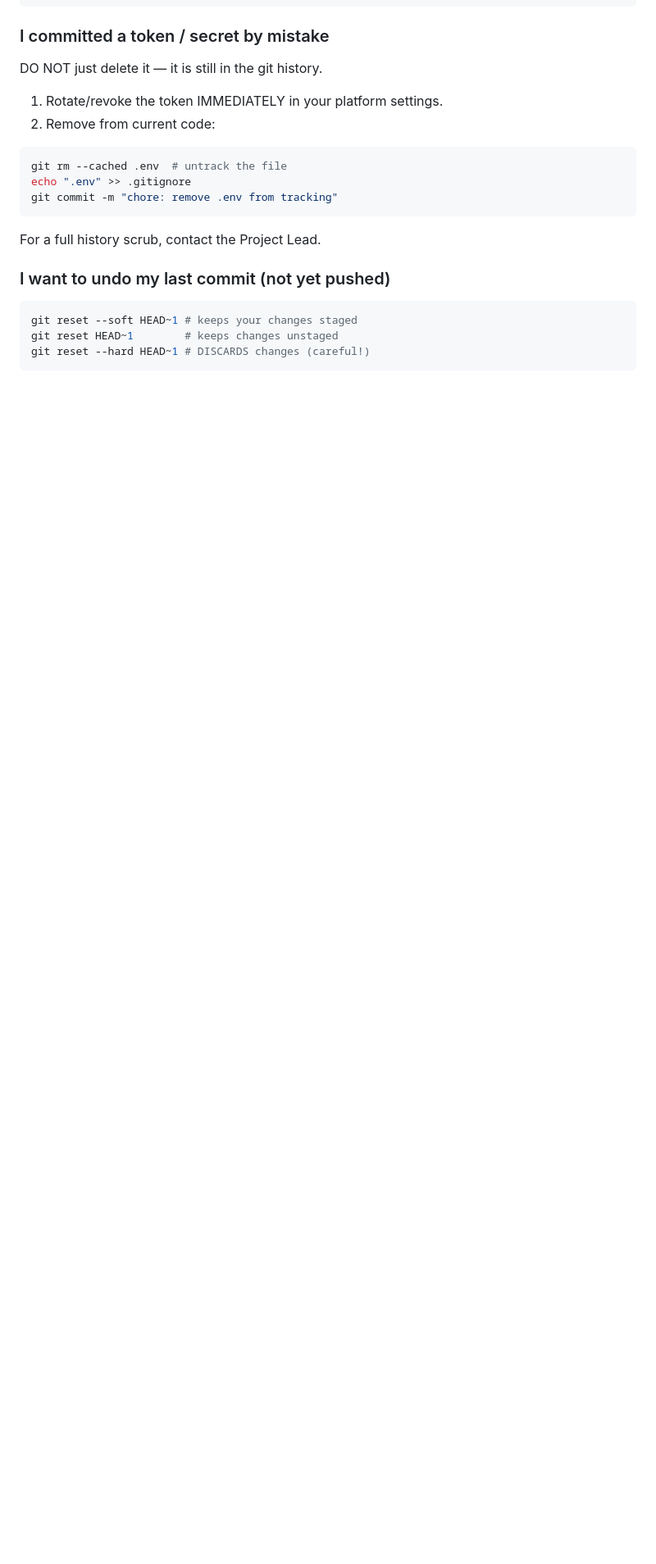
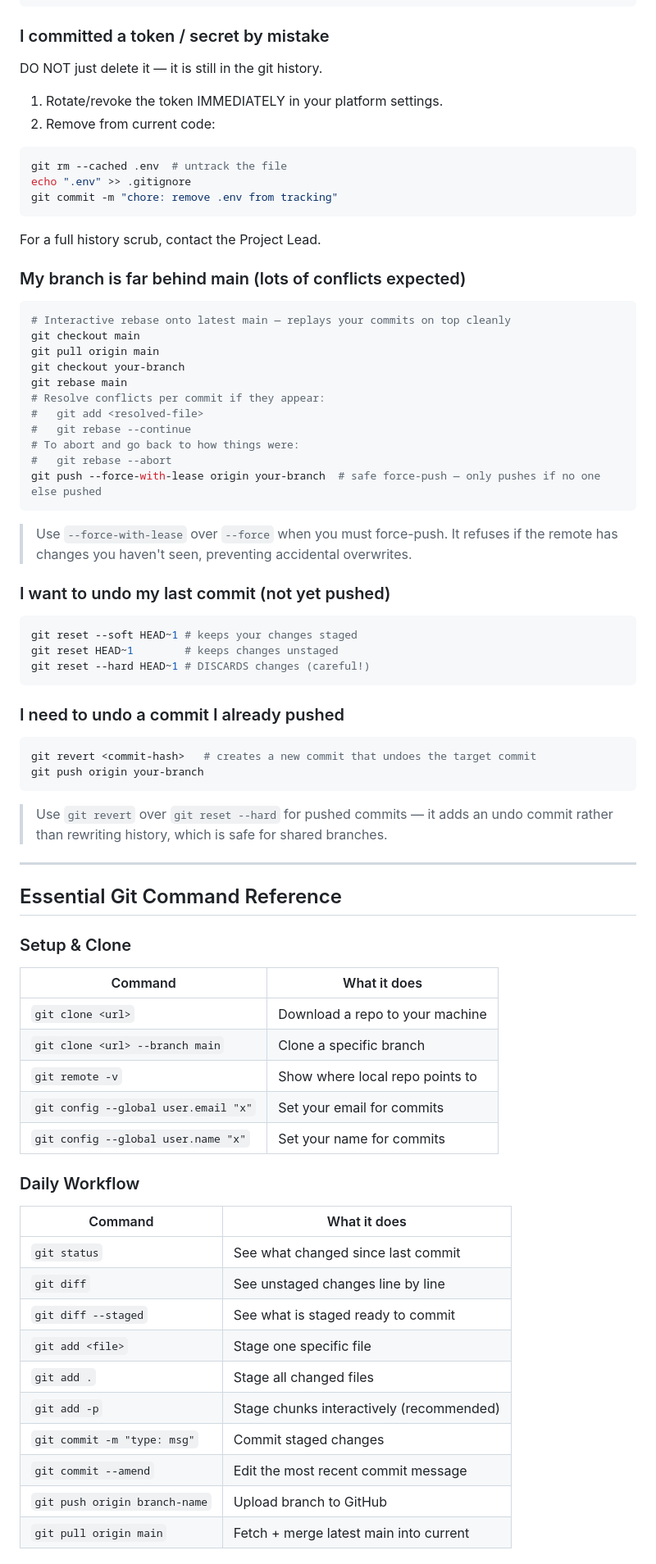
Before and after one commit to Quant-IQ/quantiq, a Markdown page: CONTRIBUTING.md, the part around one of its changes. Shown at 82% size. Rendered like a GitHub page; blank space fills up the shorter version.

Commit message:
doc: Updated CONTRIBUTING.md as per suggestions by atharv

````diff
--- a/CONTRIBUTING.md
+++ b/CONTRIBUTING.md
@@ -203,6 +248,24 @@ git commit -m "chore: remove .env from tracking"
 
 For a full history scrub, contact the Project Lead.
 
+### My branch is far behind main (lots of conflicts expected)
+
+```bash
+# Interactive rebase onto latest main — replays your commits on top cleanly
+git checkout main
+git pull origin main
+git checkout your-branch
+git rebase main
+# Resolve conflicts per commit if they appear:
+#   git add <resolved-file>
+#   git rebase --continue
+# To abort and go back to how things were:
+#   git rebase --abort
+git push --force-with-lease origin your-branch  # safe force-push — only pushes if no one else pushed
+```
+
+> Use `--force-with-lease` over `--force` when you must force-push. It refuses if the remote has changes you haven't seen, preventing accidental overwrites.
+
 ### I want to undo my last commit (not yet pushed)
 
 ```bash
@@ -210,3 +273,42 @@ git reset --soft HEAD~1 # keeps your changes staged
 git reset HEAD~1        # keeps changes unstaged
 git reset --hard HEAD~1 # DISCARDS changes (careful!)
 ```
+
+### I need to undo a commit I already pushed
+
+```bash
+git revert <commit-hash>   # creates a new commit that undoes the target commit
+git push origin your-branch
+```
+
+> Use `git revert` over `git reset --hard` for pushed commits — it adds an undo commit rather than rewriting history, which is safe for shared branches.
+
+---
+
+## Essential Git Command Reference
+
+### Setup & Clone
+
+| Command | What it does |
+| --- | --- |
+| `git clone <url>` | Download a repo to your machine |
+| `git clone <url> --branch main` | Clone a specific branch |
+| `git remote -v` | Show where local repo points to |
+| `git config --global user.email "x"` | Set your email for commits |
+| `git config --global user.name "x"` | Set your name for commits |
+
+### Daily Workflow
+
+| Command | What it does |
+| --- | --- |
+| `git status` | See what changed since last commit |
+| `git diff` | See unstaged changes line by line |
+| `git diff --staged` | See what is staged ready to commit |
+| `git add <file>` | Stage one specific file |
+| `git add .` | Stage all changed files |
+| `git add -p` | Stage chunks interactively (recommended) |
+| `git commit -m "type: msg"` | Commit staged changes |
+| `git commit --amend` | Edit the most recent commit message |
+| `git push origin branch-name` | Upload branch to GitHub |
+| `git pull origin main` | Fetch + merge latest main into current |
+
````
Also changed, not shown: other parts of CONTRIBUTING.md (+74 -0 lines).
